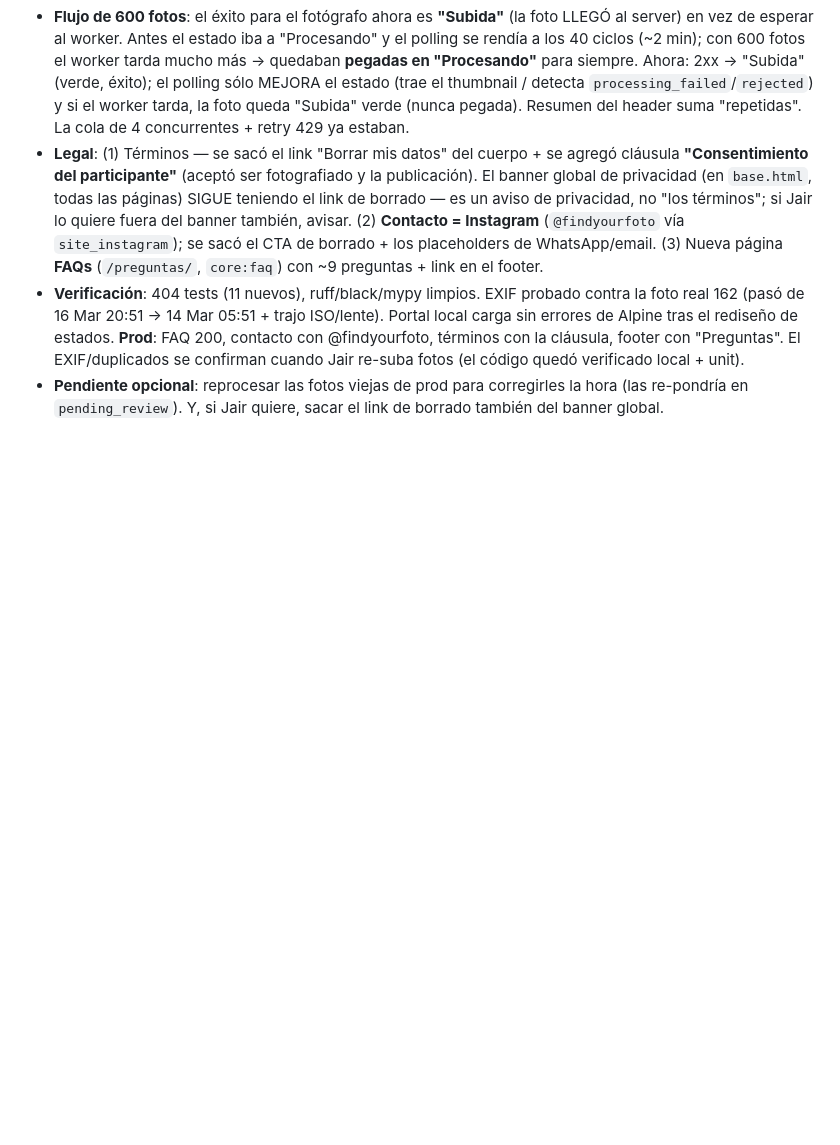
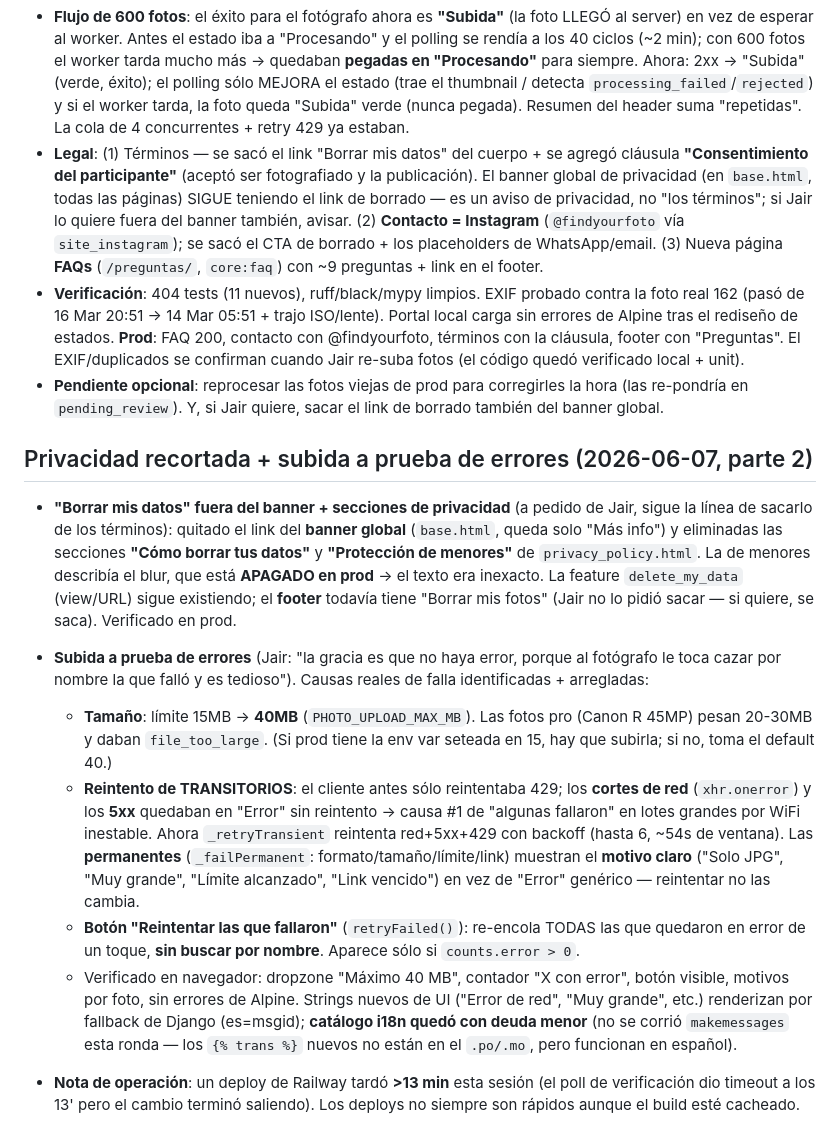
Before and after one commit to jairortiz8/fotos, a Markdown page: CLAUDE.md, the part around the change. GitHub-like rendering; blank space fills up the shorter version.

Commit message:
docs: changelog (privacidad recortada + subida a prueba de errores)
Co-Authored-By: Claude Opus 4.8 (1M context) <noreply@anthropic.com>

```diff
--- a/CLAUDE.md
+++ b/CLAUDE.md
@@ -705,3 +705,14 @@ Ronda de feedback de Jair. 2 migraciones aditivas (`events`… no, `photos/0003`
 - **Legal**: (1) Términos — se sacó el link "Borrar mis datos" del cuerpo + se agregó cláusula **"Consentimiento del participante"** (aceptó ser fotografiado y la publicación). El banner global de privacidad (en `base.html`, todas las páginas) SIGUE teniendo el link de borrado — es un aviso de privacidad, no "los términos"; si Jair lo quiere fuera del banner también, avisar. (2) **Contacto = Instagram** (`@findyourfoto` vía `site_instagram`); se sacó el CTA de borrado + los placeholders de WhatsApp/email. (3) Nueva página **FAQs** (`/preguntas/`, `core:faq`) con ~9 preguntas + link en el footer.
 - **Verificación**: 404 tests (11 nuevos), ruff/black/mypy limpios. EXIF probado contra la foto real 162 (pasó de 16 Mar 20:51 → 14 Mar 05:51 + trajo ISO/lente). Portal local carga sin errores de Alpine tras el rediseño de estados. **Prod**: FAQ 200, contacto con @findyourfoto, términos con la cláusula, footer con "Preguntas". El EXIF/duplicados se confirman cuando Jair re-suba fotos (el código quedó verificado local + unit).
 - **Pendiente opcional**: reprocesar las fotos viejas de prod para corregirles la hora (las re-pondría en `pending_review`). Y, si Jair quiere, sacar el link de borrado también del banner global.
+
+## Privacidad recortada + subida a prueba de errores (2026-06-07, parte 2)
+
+- **"Borrar mis datos" fuera del banner + secciones de privacidad** (a pedido de Jair, sigue la línea de sacarlo de los términos): quitado el link del **banner global** (`base.html`, queda solo "Más info") y eliminadas las secciones **"Cómo borrar tus datos"** y **"Protección de menores"** de `privacy_policy.html`. La de menores describía el blur, que está **APAGADO en prod** → el texto era inexacto. La feature `delete_my_data` (view/URL) sigue existiendo; el **footer** todavía tiene "Borrar mis fotos" (Jair no lo pidió sacar — si quiere, se saca). Verificado en prod.
+
+- **Subida a prueba de errores** (Jair: "la gracia es que no haya error, porque al fotógrafo le toca cazar por nombre la que falló y es tedioso"). Causas reales de falla identificadas + arregladas:
+  - **Tamaño**: límite 15MB → **40MB** (`PHOTO_UPLOAD_MAX_MB`). Las fotos pro (Canon R 45MP) pesan 20-30MB y daban `file_too_large`. (Si prod tiene la env var seteada en 15, hay que subirla; si no, toma el default 40.)
+  - **Reintento de TRANSITORIOS**: el cliente antes sólo reintentaba 429; los **cortes de red** (`xhr.onerror`) y los **5xx** quedaban en "Error" sin reintento → causa #1 de "algunas fallaron" en lotes grandes por WiFi inestable. Ahora `_retryTransient` reintenta red+5xx+429 con backoff (hasta 6, ~54s de ventana). Las **permanentes** (`_failPermanent`: formato/tamaño/límite/link) muestran el **motivo claro** ("Solo JPG", "Muy grande", "Límite alcanzado", "Link vencido") en vez de "Error" genérico — reintentar no las cambia.
+  - **Botón "Reintentar las que fallaron"** (`retryFailed()`): re-encola TODAS las que quedaron en error de un toque, **sin buscar por nombre**. Aparece sólo si `counts.error > 0`.
+  - Verificado en navegador: dropzone "Máximo 40 MB", contador "X con error", botón visible, motivos por foto, sin errores de Alpine. Strings nuevos de UI ("Error de red", "Muy grande", etc.) renderizan por fallback de Django (es=msgid); **catálogo i18n quedó con deuda menor** (no se corrió `makemessages` esta ronda — los `{% trans %}` nuevos no están en el `.po/.mo`, pero funcionan en español).
+- **Nota de operación**: un deploy de Railway tardó **>13 min** esta sesión (el poll de verificación dio timeout a los 13' pero el cambio terminó saliendo). Los deploys no siempre son rápidos aunque el build esté cacheado.
```
